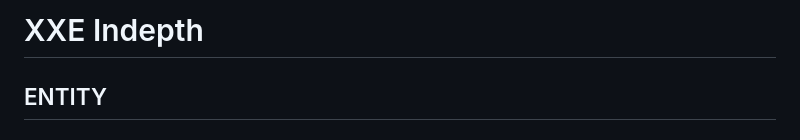
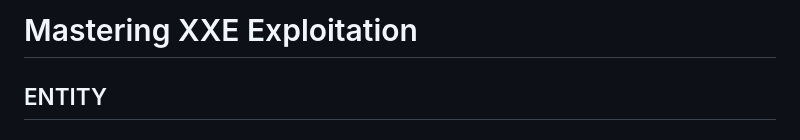
Before and after one commit to anilarelli/Learning, a Markdown page: README.md, the part around the change. GitHub-like rendering.

```diff
--- a/README.md
+++ b/README.md
@@ -1,4 +1,4 @@
-# XXE Indepth
+# Mastering XXE Exploitation
 
 ## ENTITY
 
```
